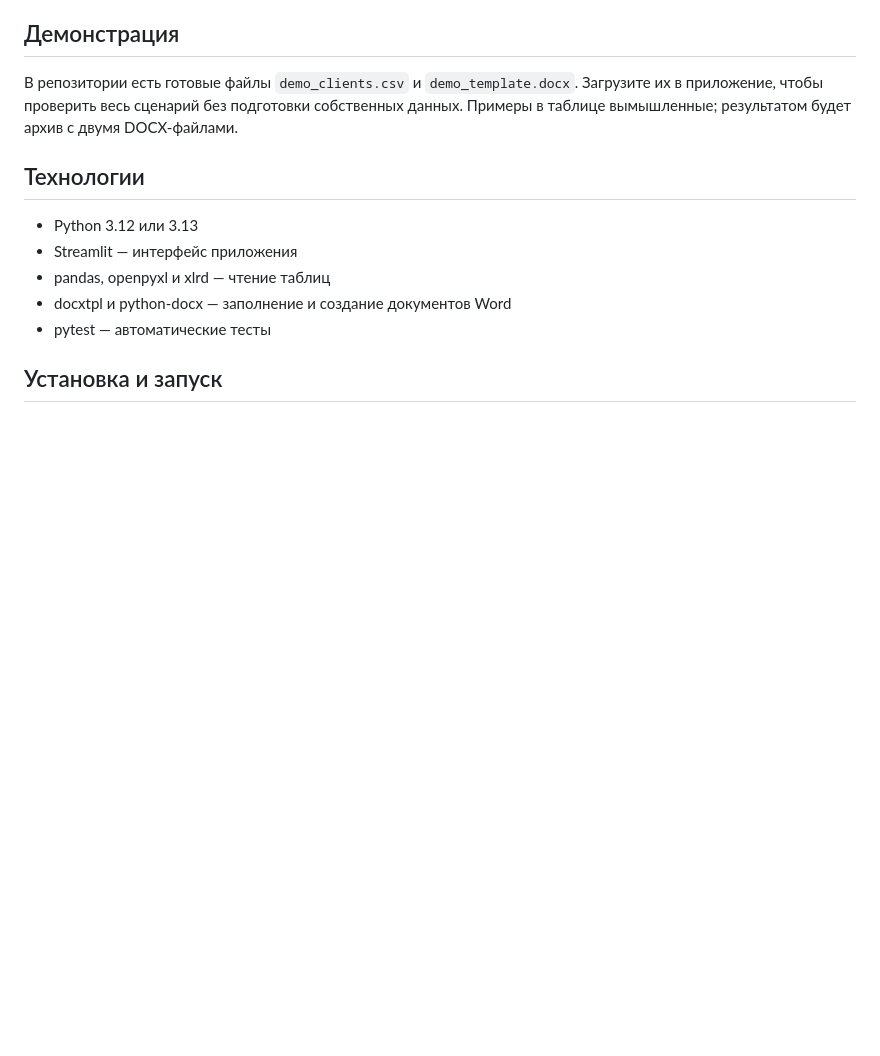
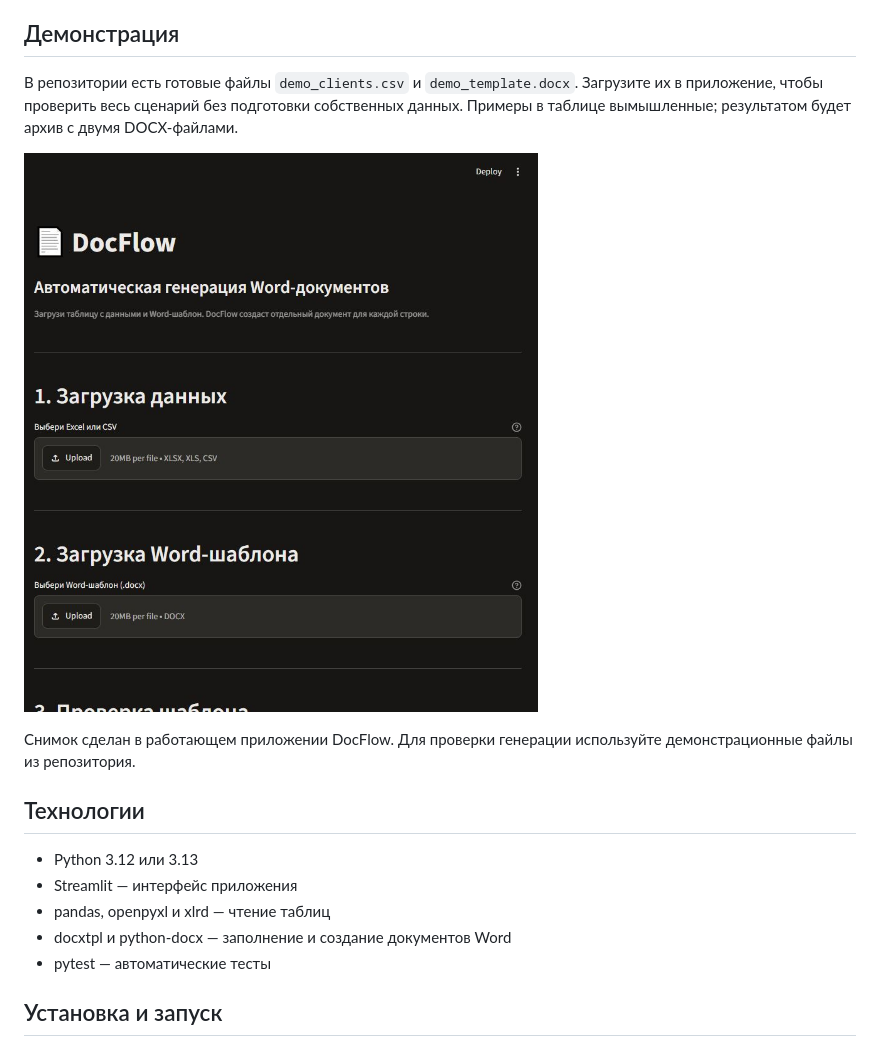
Before and after one commit to Ruslan-soul/docflow, a Markdown page: README.md, the part around the change. Drawn GitHub-style; pictures changed too: assets/docflow-upload.jpg (added); blank space fills up the shorter version.

Commit message:
Add real DocFlow interface screenshot

```diff
--- a/README.md
+++ b/README.md
@@ -24,6 +24,10 @@ DocFlow берёт данные из строк таблицы, подставл
 ## Демонстрация
 
 В репозитории есть готовые файлы `demo_clients.csv` и `demo_template.docx`. Загрузите их в приложение, чтобы проверить весь сценарий без подготовки собственных данных. Примеры в таблице вымышленные; результатом будет архив с двумя DOCX-файлами.
+
+![Главный экран запущенного DocFlow: загрузка таблицы Excel или CSV и Word-шаблона DOCX](assets/docflow-upload.jpg)
+
+Снимок сделан в работающем приложении DocFlow. Для проверки генерации используйте демонстрационные файлы из репозитория.
 
 ## Технологии
 
```
